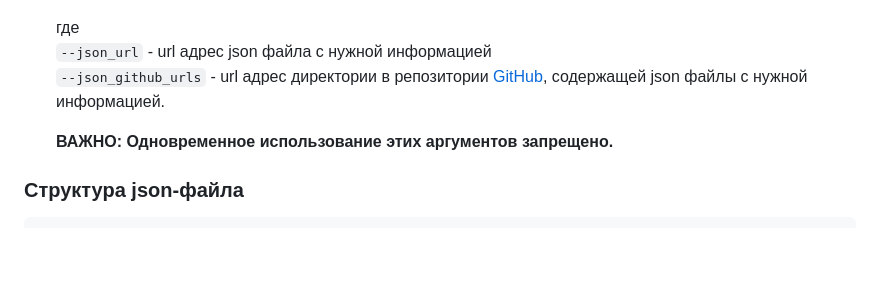
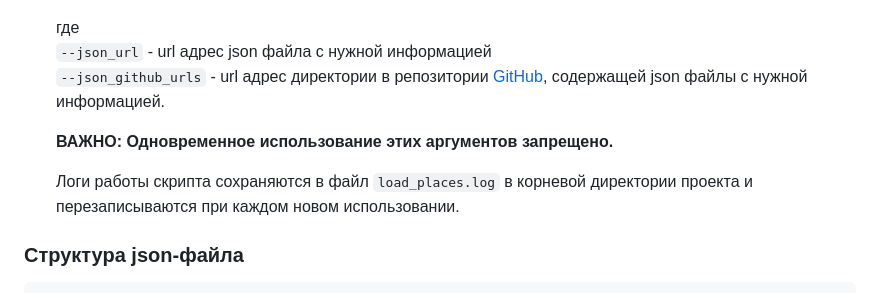
Before and after one commit to lypavel/dvmn-where-to-go, a Markdown page: README.md, the part around the change. GitHub-like rendering; blank space fills up the shorter version.

Commit message:
Add log file information in README.md

````diff
--- a/README.md
+++ b/README.md
@@ -48,6 +48,8 @@
 
     **ВАЖНО: Одновременное использование этих аргументов запрещено.**
 
+    Логи работы скрипта сохраняются в файл `load_places.log` в корневой директории проекта и перезаписываются при каждом новом использовании.
+
 ### Структура json-файла
 ```json
 {
````
